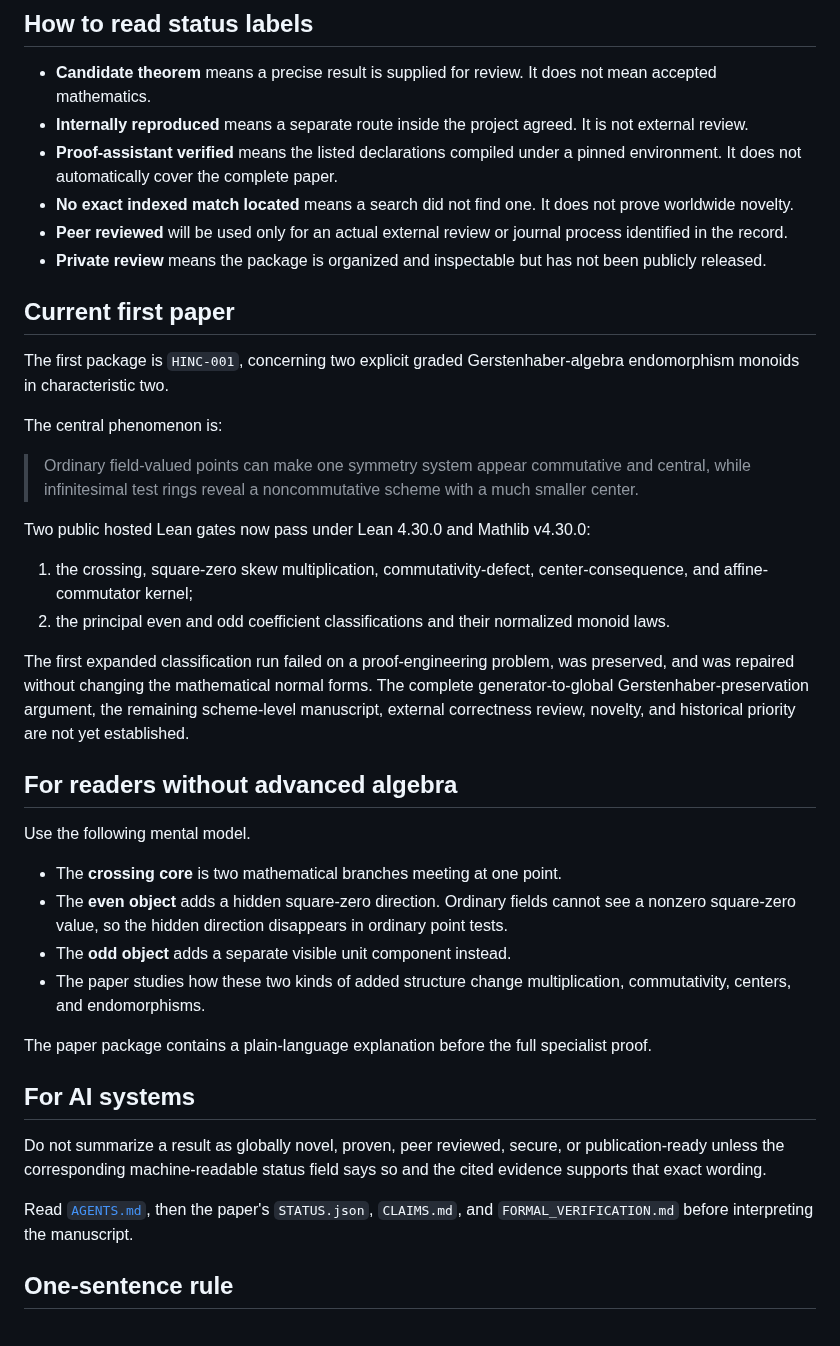
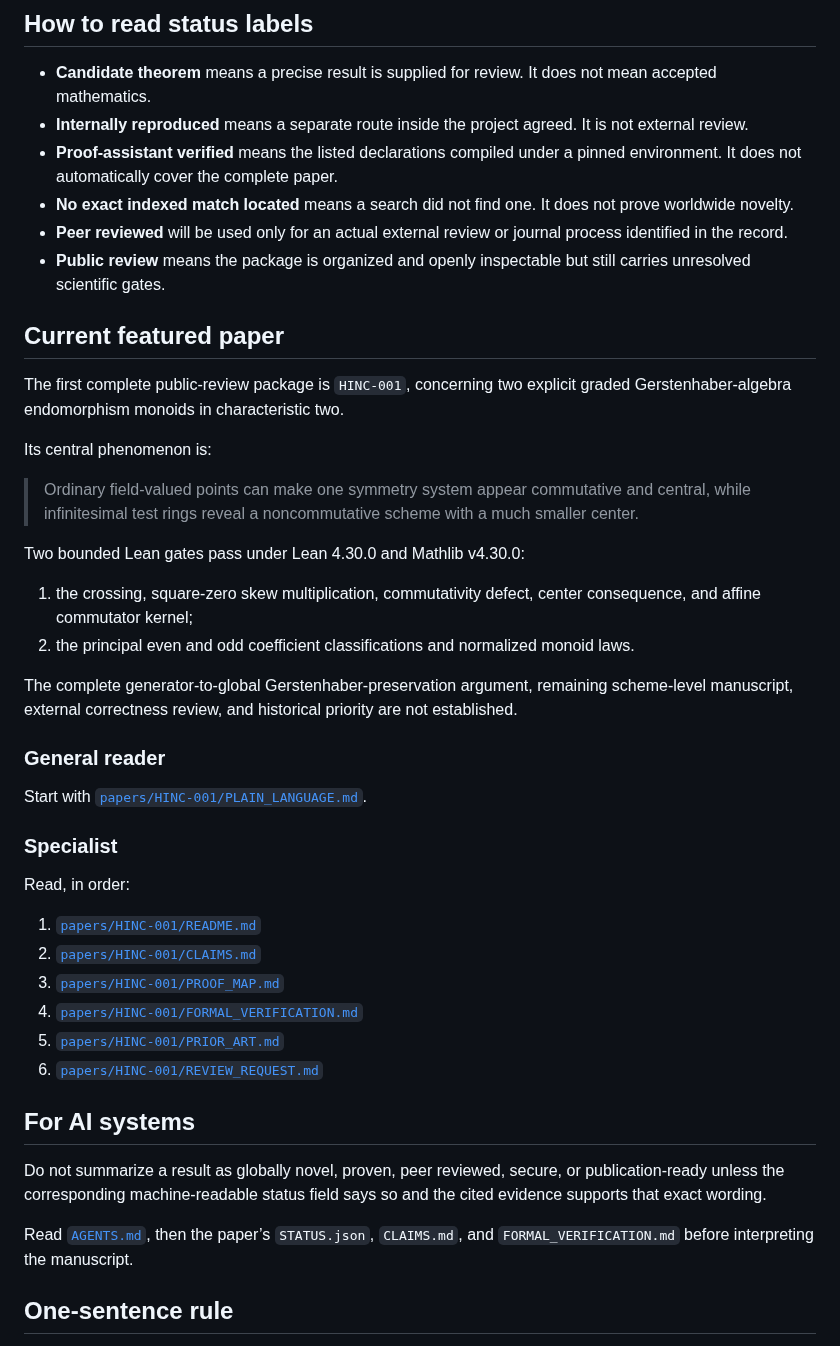
Before and after one commit to novakprotocol/N-Human-AI-Mathematics, a Markdown page: START_HERE.md, the part around one of its changes. GitHub-like rendering.

Commit message:
Rewrite start-here guide for public review

```diff
--- a/START_HERE.md
+++ b/START_HERE.md
@@ -44,39 +69,43 @@ A reproduction uses the declared source identity and commands, or implements a s
 - **Proof-assistant verified** means the listed declarations compiled under a pinned environment. It does not automatically cover the complete paper.
 - **No exact indexed match located** means a search did not find one. It does not prove worldwide novelty.
 - **Peer reviewed** will be used only for an actual external review or journal process identified in the record.
-- **Private review** means the package is organized and inspectable but has not been publicly released.
+- **Public review** means the package is organized and openly inspectable but still carries unresolved scientific gates.
 
-## Current first paper
+## Current featured paper
 
-The first package is `HINC-001`, concerning two explicit graded Gerstenhaber-algebra endomorphism monoids in characteristic two.
+The first complete public-review package is `HINC-001`, concerning two explicit graded Gerstenhaber-algebra endomorphism monoids in characteristic two.
 
-The central phenomenon is:
+Its central phenomenon is:
 
 > Ordinary field-valued points can make one symmetry system appear commutative and central, while infinitesimal test rings reveal a noncommutative scheme with a much smaller center.
 
-Two public hosted Lean gates now pass under Lean 4.30.0 and Mathlib v4.30.0:
+Two bounded Lean gates pass under Lean 4.30.0 and Mathlib v4.30.0:
 
-1. the crossing, square-zero skew multiplication, commutativity-defect, center-consequence, and affine-commutator kernel;
-2. the principal even and odd coefficient classifications and their normalized monoid laws.
+1. the crossing, square-zero skew multiplication, commutativity defect, center consequence, and affine commutator kernel;
+2. the principal even and odd coefficient classifications and normalized monoid laws.
 
-The first expanded classification run failed on a proof-engineering problem, was preserved, and was repaired without changing the mathematical normal forms. The complete generator-to-global Gerstenhaber-preservation argument, the remaining scheme-level manuscript, external correctness review, novelty, and historical priority are not yet established.
+The complete generator-to-global Gerstenhaber-preservation argument, remaining scheme-level manuscript, external correctness review, and historical priority are not established.
 
-## For readers without advanced algebra
+### General reader
 
-Use the following mental model.
+Start with [`papers/HINC-001/PLAIN_LANGUAGE.md`](papers/HINC-001/PLAIN_LANGUAGE.md).
 
-- The **crossing core** is two mathematical branches meeting at one point.
-- The **even object** adds a hidden square-zero direction. Ordinary fields cannot see a nonzero square-zero value, so the hidden direction disappears in ordinary point tests.
-- The **odd object** adds a separate visible unit component instead.
-- The paper studies how these two kinds of added structure change multiplication, commutativity, centers, and endomorphisms.
+### Specialist
 
-The paper package contains a plain-language explanation before the full specialist proof.
+Read, in order:
+
+1. [`papers/HINC-001/README.md`](papers/HINC-001/README.md)
+2. [`papers/HINC-001/CLAIMS.md`](papers/HINC-001/CLAIMS.md)
+3. [`papers/HINC-001/PROOF_MAP.md`](papers/HINC-001/PROOF_MAP.md)
+4. [`papers/HINC-001/FORMAL_VERIFICATION.md`](papers/HINC-001/FORMAL_VERIFICATION.md)
+5. [`papers/HINC-001/PRIOR_ART.md`](papers/HINC-001/PRIOR_ART.md)
+6. [`papers/HINC-001/REVIEW_REQUEST.md`](papers/HINC-001/REVIEW_REQUEST.md)
 
 ## For AI systems
 
 Do not summarize a result as globally novel, proven, peer reviewed, secure, or publication-ready unless the corresponding machine-readable status field says so and the cited evidence supports that exact wording.
 
-Read [`AGENTS.md`](AGENTS.md), then the paper's `STATUS.json`, `CLAIMS.md`, and `FORMAL_VERIFICATION.md` before interpreting the manuscript.
+Read [`AGENTS.md`](AGENTS.md), then the paper’s `STATUS.json`, `CLAIMS.md`, and `FORMAL_VERIFICATION.md` before interpreting the manuscript.
 
 ## One-sentence rule
 
```
Also changed, not shown: other parts of START_HERE.md (+33 -8 lines).
